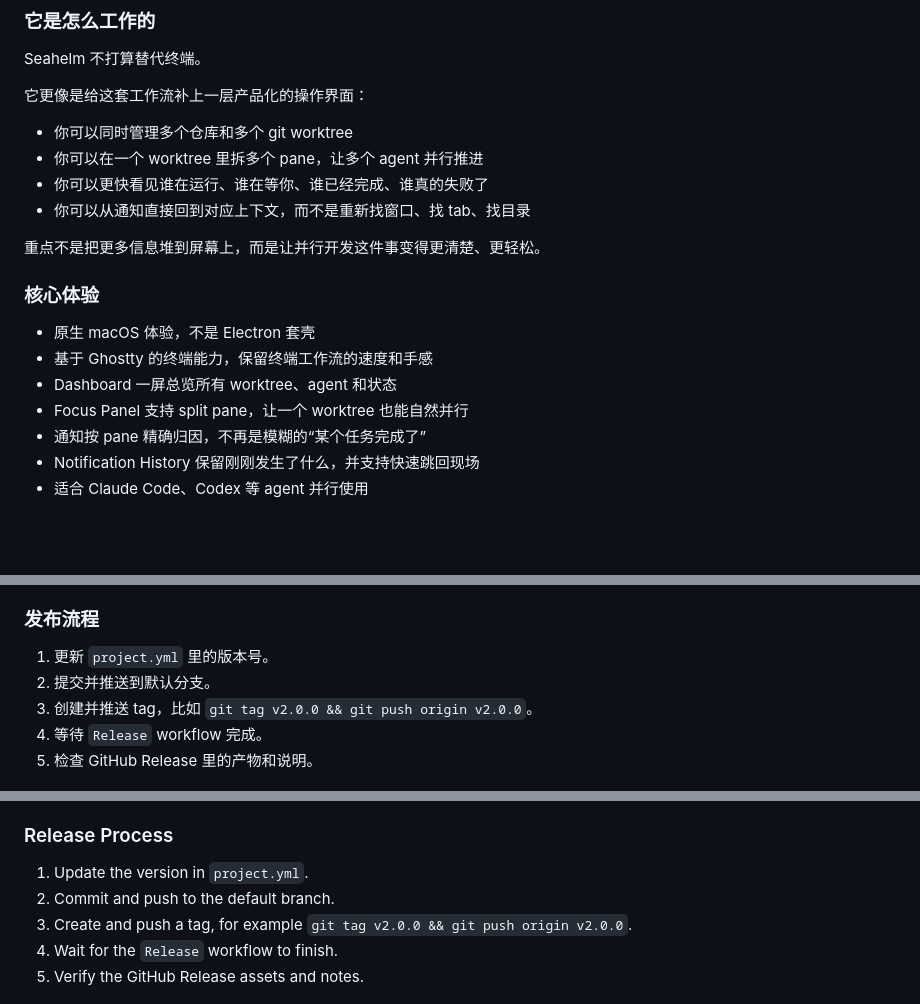
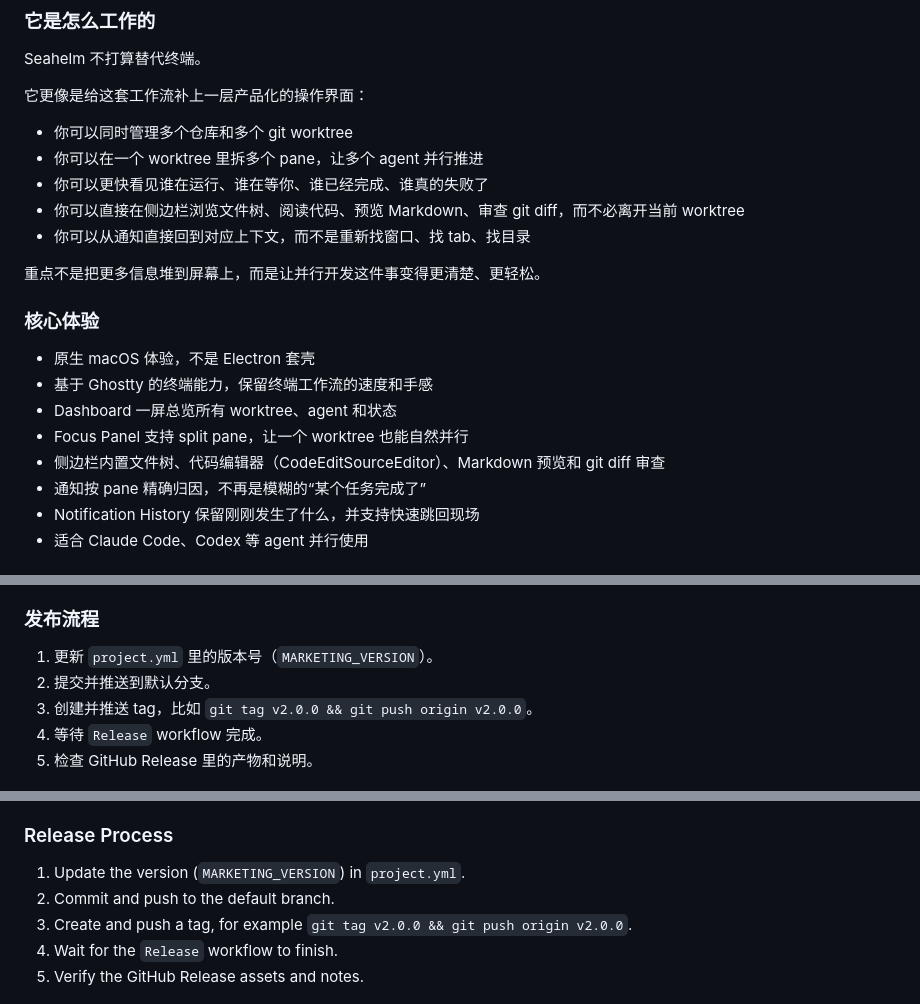
Before and after one commit to BetaYao/seahelm, a Markdown page: README.md, 3 parts joined by grey strips. GitHub-like rendering; blank space fills up the shorter version.

```diff
--- a/README.md
+++ b/README.md
@@ -70,6 +70,7 @@ Seahelm 不打算替代终端。
 - 你可以同时管理多个仓库和多个 git worktree
 - 你可以在一个 worktree 里拆多个 pane，让多个 agent 并行推进
 - 你可以更快看见谁在运行、谁在等你、谁已经完成、谁真的失败了
+- 你可以直接在侧边栏浏览文件树、阅读代码、预览 Markdown、审查 git diff，而不必离开当前 worktree
 - 你可以从通知直接回到对应上下文，而不是重新找窗口、找 tab、找目录
 
 重点不是把更多信息堆到屏幕上，而是让并行开发这件事变得更清楚、更轻松。
@@ -80,6 +81,7 @@ Seahelm 不打算替代终端。
 - 基于 Ghostty 的终端能力，保留终端工作流的速度和手感
 - Dashboard 一屏总览所有 worktree、agent 和状态
 - Focus Panel 支持 split pane，让一个 worktree 也能自然并行
+- 侧边栏内置文件树、代码编辑器（CodeEditSourceEditor）、Markdown 预览和 git diff 审查
 - 通知按 pane 精确归因，不再是模糊的“某个任务完成了”
 - Notification History 保留刚刚发生了什么，并支持快速跳回现场
 - 适合 Claude Code、Codex 等 agent 并行使用
@@ -151,7 +160,7 @@ xcodebuild -project seahelm.xcodeproj -scheme seahelm -configuration Debug build
 
 ### 发布流程
 
-1. 更新 `project.yml` 里的版本号。
+1. 更新 `project.yml` 里的版本号（`MARKETING_VERSION`）。
 2. 提交并推送到默认分支。
 3. 创建并推送 tag，比如 `git tag v2.0.0 && git push origin v2.0.0`。
 4. 等待 `Release` workflow 完成。
@@ -258,7 +287,7 @@ If the following repository secrets are configured, the workflow will also sign,
 
 ### Release Process
 
-1. Update the version in `project.yml`.
+1. Update the version (`MARKETING_VERSION`) in `project.yml`.
 2. Commit and push to the default branch.
 3. Create and push a tag, for example `git tag v2.0.0 && git push origin v2.0.0`.
 4. Wait for the `Release` workflow to finish.
```
Also changed, not shown: other parts of README.md (+35 -8 lines).
